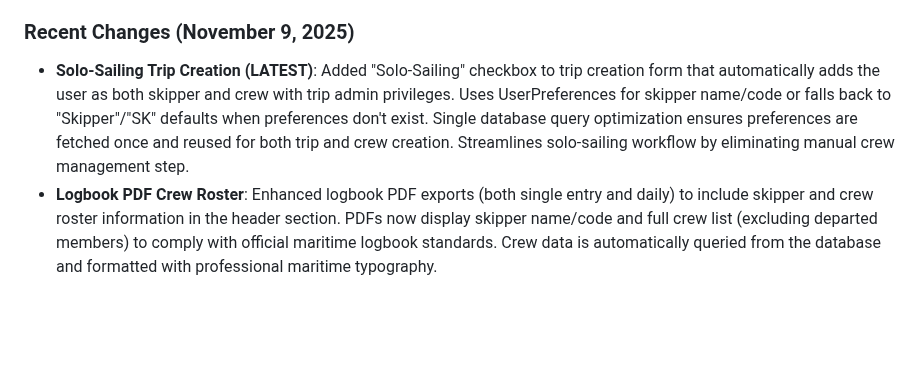
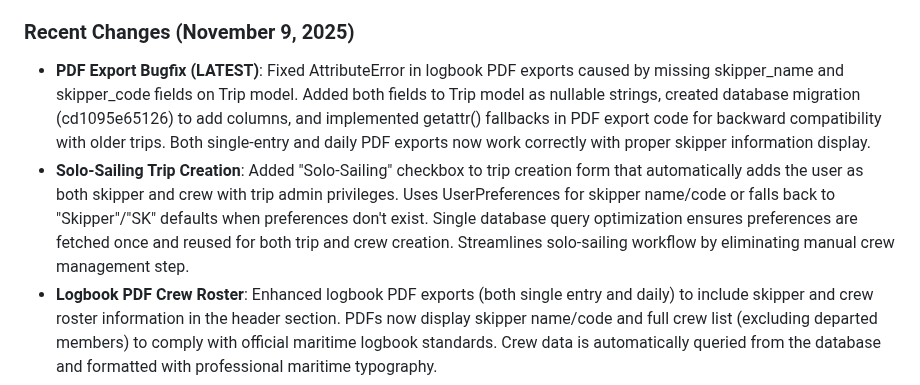
Before and after one commit to syntechai-io/WAGMI-Bordkasse, a Markdown page: replit.md, the part around the change. GitHub-like rendering; blank space fills up the shorter version.

Commit message:
Fix error that prevents PDF logbook exports from generating correctly
Add missing skipper and skipper code fields to the Trip model to resolve AttributeError in PDF export generation. Implement fallback logic for backward compatibility.

Replit-Commit-Author: Agent
Replit-Commit-Session-Id: ea279a8b-bbfc-48a4-95e6-4911941f2ac4
Replit-Commit-Checkpoint-Type: full_checkpoint
Replit-Commit-Event-Id: c350dafc-5dc2-48c5-acc2-1a90d3475ffa
Replit-Commit-Screenshot-Url: https://storage.googleapis.com/screenshot-production-us-central1/4ab24e3a-e318-4ff7-8dab-80d71ab1b725/ea279a8b-bbfc-48a4-95e6-4911941f2ac4/LEorwps

```diff
--- a/replit.md
+++ b/replit.md
@@ -4,7 +4,8 @@
 Crew Wallet is a minimalist expense tracking and settlement application for sailing crew members. It offers secure authentication, manages up to 12 crew members, tracks deposits and expenses with flexible splitting, and automatically calculates optimized settlement transfers. Key features include multi-currency support with automatic conversion, PWA capabilities, and professional PDF export for trip documentation. The project aims to simplify shared expense management for sailing trips, targeting a subscription-based revenue model.
 
 ### Recent Changes (November 9, 2025)
-- **Solo-Sailing Trip Creation (LATEST)**: Added "Solo-Sailing" checkbox to trip creation form that automatically adds the user as both skipper and crew with trip admin privileges. Uses UserPreferences for skipper name/code or falls back to "Skipper"/"SK" defaults when preferences don't exist. Single database query optimization ensures preferences are fetched once and reused for both trip and crew creation. Streamlines solo-sailing workflow by eliminating manual crew management step.
+- **PDF Export Bugfix (LATEST)**: Fixed AttributeError in logbook PDF exports caused by missing skipper_name and skipper_code fields on Trip model. Added both fields to Trip model as nullable strings, created database migration (cd1095e65126) to add columns, and implemented getattr() fallbacks in PDF export code for backward compatibility with older trips. Both single-entry and daily PDF exports now work correctly with proper skipper information display.
+- **Solo-Sailing Trip Creation**: Added "Solo-Sailing" checkbox to trip creation form that automatically adds the user as both skipper and crew with trip admin privileges. Uses UserPreferences for skipper name/code or falls back to "Skipper"/"SK" defaults when preferences don't exist. Single database query optimization ensures preferences are fetched once and reused for both trip and crew creation. Streamlines solo-sailing workflow by eliminating manual crew management step.
 - **Logbook PDF Crew Roster**: Enhanced logbook PDF exports (both single entry and daily) to include skipper and crew roster information in the header section. PDFs now display skipper name/code and full crew list (excluding departed members) to comply with official maritime logbook standards. Crew data is automatically queried from the database and formatted with professional maritime typography.
 - **Weather API Bugfix**: Fixed Quick Fill weather data fetch - moved endpoint from `/logbook/weather` to `/api/weather` to bypass authentication middleware. Created new `routers/api.py` for unauthenticated public endpoints. Weather data (temperature, wind, pressure) now loads correctly via Open-Meteo API integration without 303 redirect errors.
 - **Navigation Restructuring**: Reorganized top navigation bar for improved accessibility:
```
